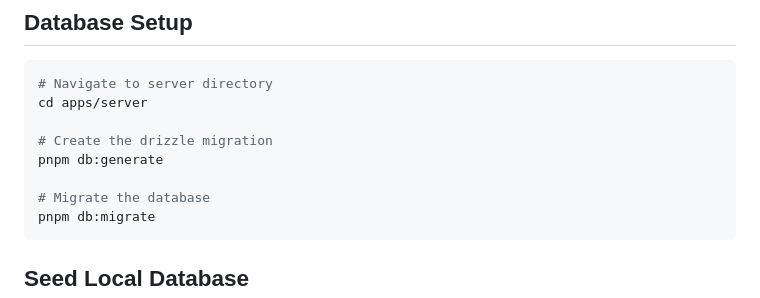
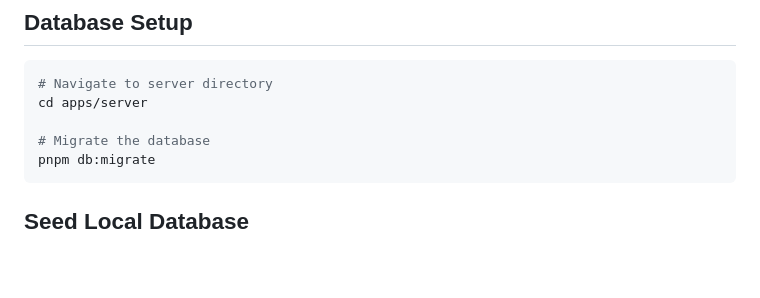
Before and after one commit to Jai-Dhiman/capture, a Markdown page: docs/Onboarding-for-frontend.md, the part around the change. GitHub-like rendering; blank space fills up the shorter version.

````diff
--- a/docs/Onboarding-for-frontend.md
+++ b/docs/Onboarding-for-frontend.md
@@ -159,9 +159,6 @@ Install these extensions:
 # Navigate to server directory
 cd apps/server
 
-# Create the drizzle migration
-pnpm db:generate
-
 # Migrate the database
 pnpm db:migrate
 ```
````
